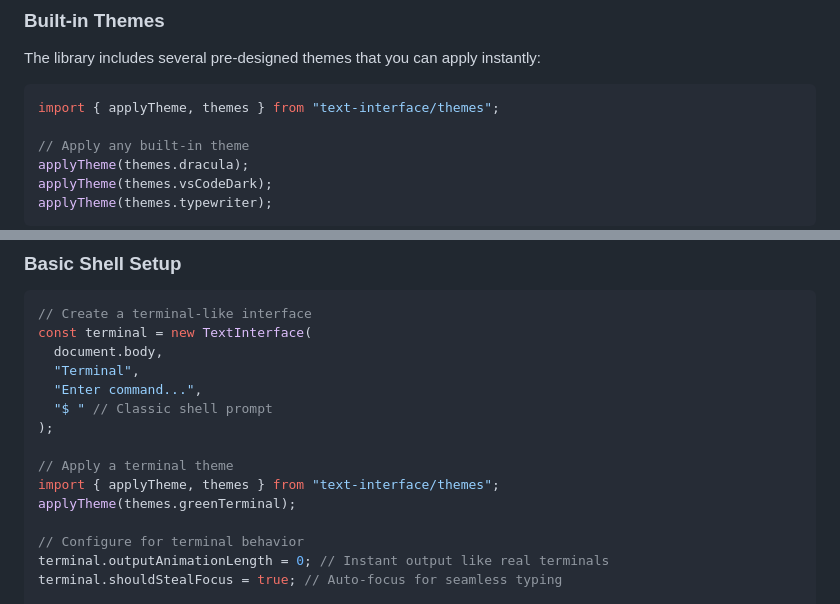
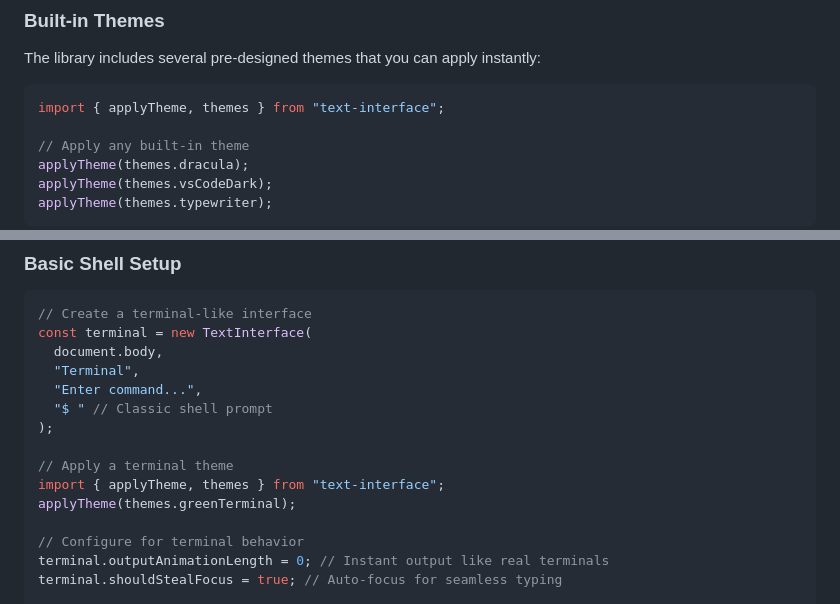
Before and after one commit to thinkle/text-interface, a Markdown page: README.md, 2 parts joined by grey strips. Rendered like a GitHub page.

````diff
--- a/README.md
+++ b/README.md
@@ -126,7 +126,7 @@ The Text Interface Library is designed to be easily customized through CSS varia
 The library includes several pre-designed themes that you can apply instantly:
 
 ```javascript
-import { applyTheme, themes } from "text-interface/themes";
+import { applyTheme, themes } from "text-interface";
 
 // Apply any built-in theme
 applyTheme(themes.dracula);
@@ -352,7 +352,7 @@ const terminal = new TextInterface(
 );
 
 // Apply a terminal theme
-import { applyTheme, themes } from "text-interface/themes";
+import { applyTheme, themes } from "text-interface";
 applyTheme(themes.greenTerminal);
 
 // Configure for terminal behavior
````
Also changed, not shown: other parts of README.md (+10 -10 lines).
